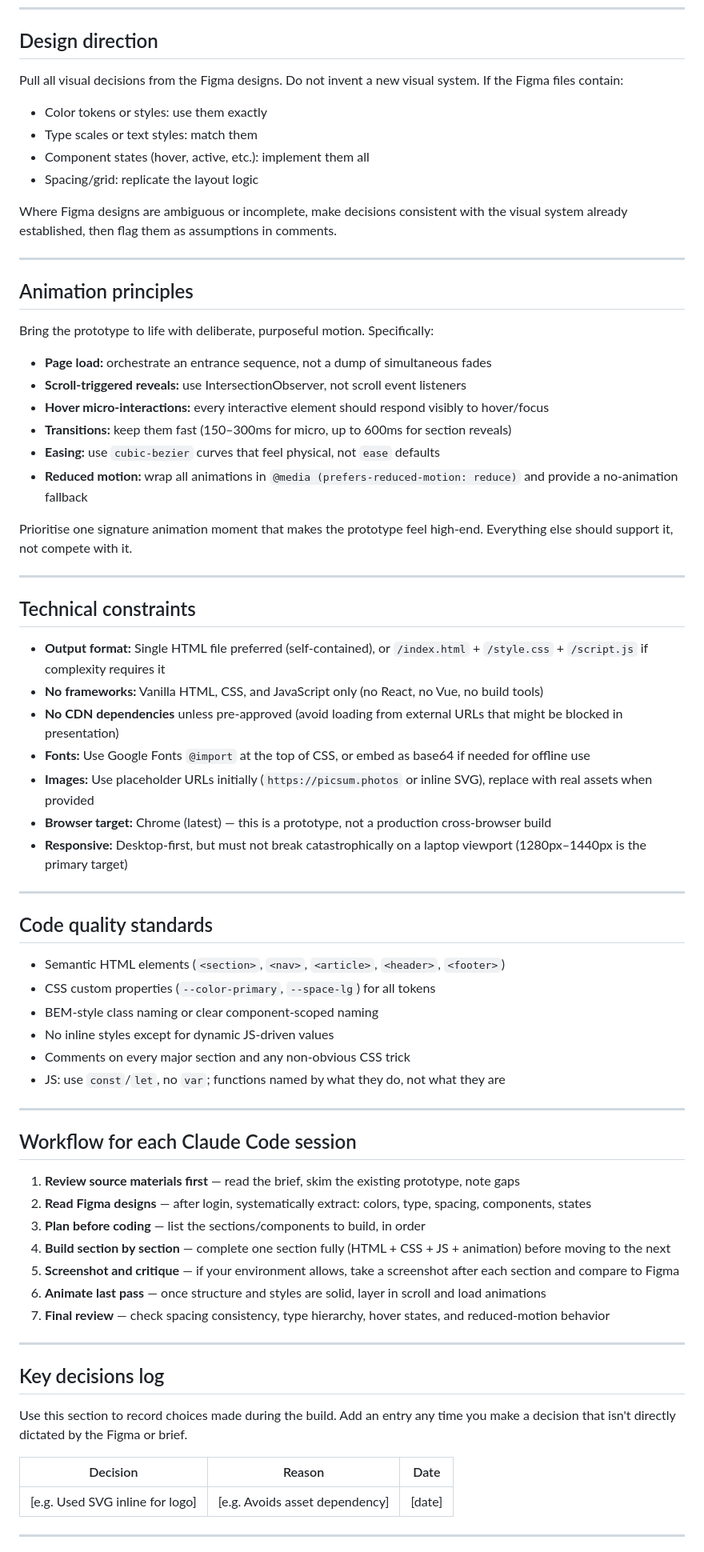
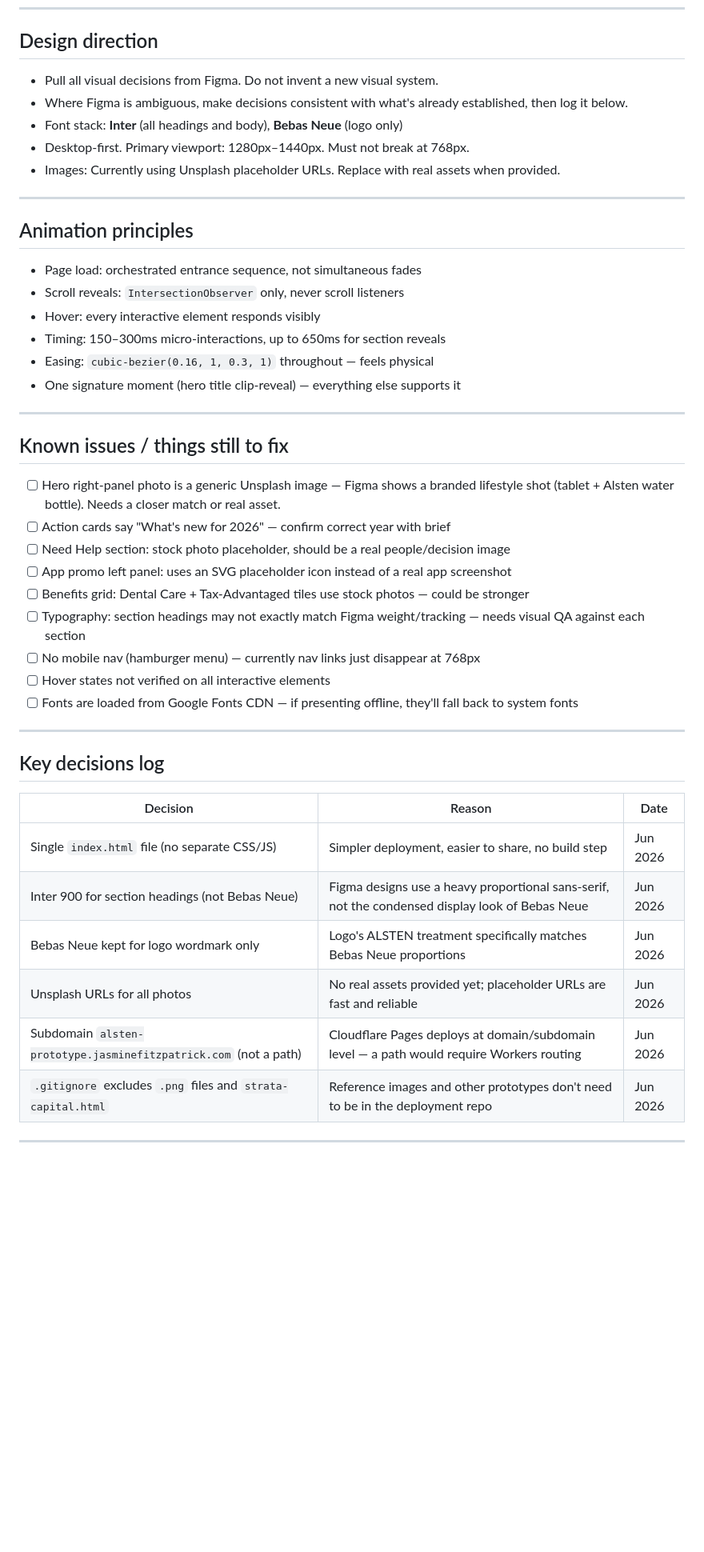
Before and after one commit to jasg-fitz/alsten-prototype, a Markdown page: CLAUDE.md, the part around one of its changes. Shown at 80% size. Rendered like a GitHub page; blank space fills up the shorter version.

Commit message:
Update CLAUDE.md for ongoing iteration workflow

```diff
--- a/CLAUDE.md
+++ b/CLAUDE.md
@@ -34,74 +132,49 @@ In folder
 
 ## Design direction
 
-Pull all visual decisions from the Figma designs. Do not invent a new visual system. If the Figma files contain:
-
-- Color tokens or styles: use them exactly
-- Type scales or text styles: match them
-- Component states (hover, active, etc.): implement them all
-- Spacing/grid: replicate the layout logic
-
-Where Figma designs are ambiguous or incomplete, make decisions consistent with the visual system already established, then flag them as assumptions in comments.
+- Pull all visual decisions from Figma. Do not invent a new visual system.
+- Where Figma is ambiguous, make decisions consistent with what's already established, then log it below.
+- Font stack: **Inter** (all headings and body), **Bebas Neue** (logo only)
+- Desktop-first. Primary viewport: 1280px–1440px. Must not break at 768px.
+- Images: Currently using Unsplash placeholder URLs. Replace with real assets when provided.
 
 ---
 
 ## Animation principles
 
-Bring the prototype to life with deliberate, purposeful motion. Specifically:
-
-- **Page load:** orchestrate an entrance sequence, not a dump of simultaneous fades
-- **Scroll-triggered reveals:** use IntersectionObserver, not scroll event listeners
-- **Hover micro-interactions:** every interactive element should respond visibly to hover/focus
-- **Transitions:** keep them fast (150–300ms for micro, up to 600ms for section reveals)
-- **Easing:** use `cubic-bezier` curves that feel physical, not `ease` defaults
-- **Reduced motion:** wrap all animations in `@media (prefers-reduced-motion: reduce)` and provide a no-animation fallback
-
-Prioritise one signature animation moment that makes the prototype feel high-end. Everything else should support it, not compete with it.
+- Page load: orchestrated entrance sequence, not simultaneous fades
+- Scroll reveals: `IntersectionObserver` only, never scroll listeners
+- Hover: every interactive element responds visibly
+- Timing: 150–300ms micro-interactions, up to 650ms for section reveals
+- Easing: `cubic-bezier(0.16, 1, 0.3, 1)` throughout — feels physical
+- One signature moment (hero title clip-reveal) — everything else supports it
 
 ---
 
-## Technical constraints
+## Known issues / things still to fix
 
-- **Output format:** Single HTML file preferred (self-contained), or `/index.html` + `/style.css` + `/script.js` if complexity requires it
-- **No frameworks:** Vanilla HTML, CSS, and JavaScript only (no React, no Vue, no build tools)
-- **No CDN dependencies** unless pre-approved (avoid loading from external URLs that might be blocked in presentation)
-- **Fonts:** Use Google Fonts `@import` at the top of CSS, or embed as base64 if needed for offline use
-- **Images:** Use placeholder URLs initially (`https://picsum.photos` or inline SVG), replace with real assets when provided
-- **Browser target:** Chrome (latest) — this is a prototype, not a production cross-browser build
-- **Responsive:** Desktop-first, but must not break catastrophically on a laptop viewport (1280px–1440px is the primary target)
-
----
-
-## Code quality standards
-
-- Semantic HTML elements (`<section>`, `<nav>`, `<article>`, `<header>`, `<footer>`)
-- CSS custom properties (`--color-primary`, `--space-lg`) for all tokens
-- BEM-style class naming or clear component-scoped naming
-- No inline styles except for dynamic JS-driven values
-- Comments on every major section and any non-obvious CSS trick
-- JS: use `const`/`let`, no `var`; functions named by what they do, not what they are
-
----
-
-## Workflow for each Claude Code session
-
-1. **Review source materials first** — read the brief, skim the existing prototype, note gaps
-2. **Read Figma designs** — after login, systematically extract: colors, type, spacing, components, states
-3. **Plan before coding** — list the sections/components to build, in order
-4. **Build section by section** — complete one section fully (HTML + CSS + JS + animation) before moving to the next
-5. **Screenshot and critique** — if your environment allows, take a screenshot after each section and compare to Figma
-6. **Animate last pass** — once structure and styles are solid, layer in scroll and load animations
-7. **Final review** — check spacing consistency, type hierarchy, hover states, and reduced-motion behavior
+- [ ] Hero right-panel photo is a generic Unsplash image — Figma shows a branded lifestyle shot (tablet + Alsten water bottle). Needs a closer match or real asset.
+- [ ] Action cards say "What's new for 2026" — confirm correct year with brief
+- [ ] Need Help section: stock photo placeholder, should be a real people/decision image
+- [ ] App promo left panel: uses an SVG placeholder icon instead of a real app screenshot
+- [ ] Benefits grid: Dental Care + Tax-Advantaged tiles use stock photos — could be stronger
+- [ ] Typography: section headings may not exactly match Figma weight/tracking — needs visual QA against each section
+- [ ] No mobile nav (hamburger menu) — currently nav links just disappear at 768px
+- [ ] Hover states not verified on all interactive elements
+- [ ] Fonts are loaded from Google Fonts CDN — if presenting offline, they'll fall back to system fonts
 
 ---
 
 ## Key decisions log
 
-Use this section to record choices made during the build. Add an entry any time you make a decision that isn't directly dictated by the Figma or brief.
-
 | Decision | Reason | Date |
 |----------|--------|------|
-| [e.g. Used SVG inline for logo] | [e.g. Avoids asset dependency] | [date] |
+| Single `index.html` file (no separate CSS/JS) | Simpler deployment, easier to share, no build step | Jun 2026 |
+| Inter 900 for section headings (not Bebas Neue) | Figma designs use a heavy proportional sans-serif, not the condensed display look of Bebas Neue | Jun 2026 |
+| Bebas Neue kept for logo wordmark only | Logo's ALSTEN treatment specifically matches Bebas Neue proportions | Jun 2026 |
+| Unsplash URLs for all photos | No real assets provided yet; placeholder URLs are fast and reliable | Jun 2026 |
+| Subdomain `alsten-prototype.jasminefitzpatrick.com` (not a path) | Cloudflare Pages deploys at domain/subdomain level — a path would require Workers routing | Jun 2026 |
+| `.gitignore` excludes `.png` files and `strata-capital.html` | Reference images and other prototypes don't need to be in the deployment repo | Jun 2026 |
 
 ---
 
```
Also changed, not shown: other parts of CLAUDE.md (+127 -41 lines).
